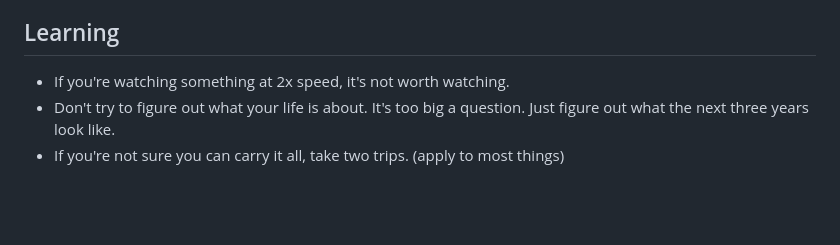
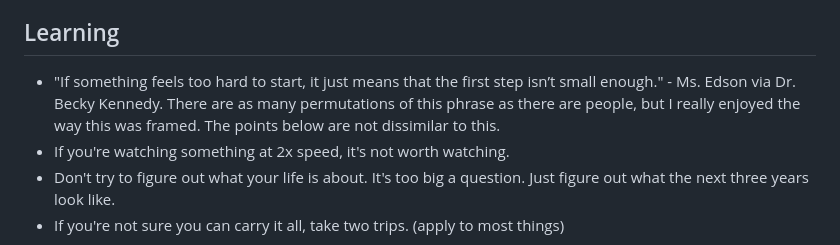
Before and after one commit to bartek/bartek.github.io, a Markdown page: pages/wisdom.md, the part around the change. Drawn GitHub-style; blank space fills up the shorter version.

Commit message:
Add some wisdom

```diff
--- a/pages/wisdom.md
+++ b/pages/wisdom.md
@@ -55,6 +55,7 @@ be added)
 
 ## Learning
 
+* "If something feels too hard to start, it just means that the first step isn’t small enough." - Ms. Edson via Dr. Becky Kennedy. There are as many permutations of this phrase as there are people, but I really enjoyed the way this was framed. The points below are not dissimilar to this.
 * If you're watching something at 2x speed, it's not worth watching.
 * Don't try to figure out what your life is about. It's too big a question. Just
   figure out what the next three years look like.
```
